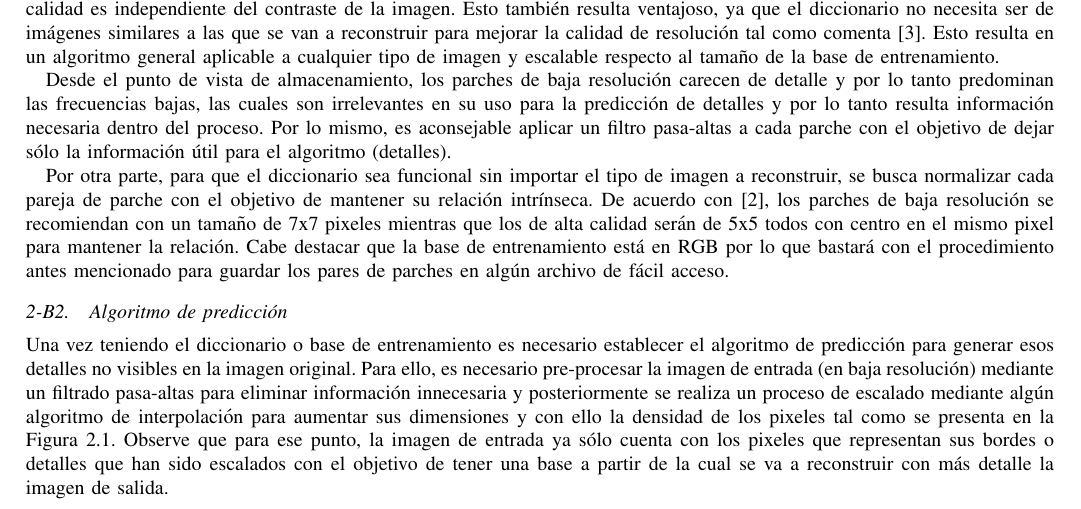
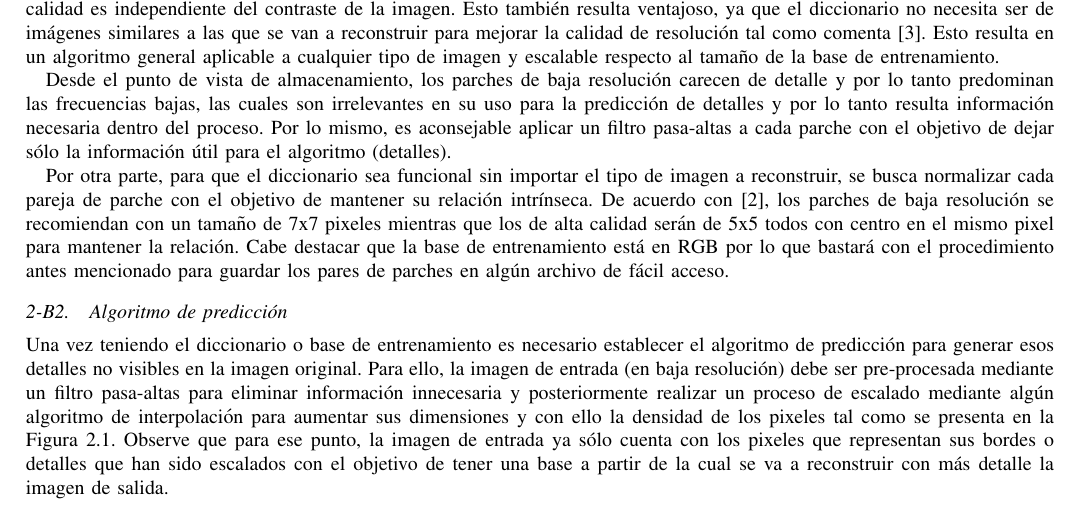
Before and after one commit to atevera/Super-resolution, a LaTeX paper (Reporte/main.tex, which reads Reporte/Secciones/freeman_antecendentes.tex): part of page 2 of 3, cut so that both start at the same text. Compiled offline with pdfLaTeX; a missing font is replaced by an installed copy or a similar font; a LaTeX package or settings file that is missing is left out.

Commit message:
Antecedentes

```diff
--- a/Reporte/Secciones/freeman_antecendentes.tex
+++ b/Reporte/Secciones/freeman_antecendentes.tex
@@ -59,8 +59,8 @@ los pares de parches en algún archivo de fácil acceso.
 \noindent
 Una vez teniendo el diccionario o base de entrenamiento es necesario establecer el algoritmo de
 predicción para generar esos detalles no visibles en la imagen original.
-Para ello, es necesario pre-procesar la imagen de entrada (en baja resolución)
-mediante un filtrado pasa-altas para eliminar información innecesaria y posteriormente se realiza
+Para ello, la imagen de entrada (en baja resolución) debe ser pre-procesada
+mediante un filtro pasa-altas para eliminar información innecesaria y posteriormente realizar
 un proceso de escalado mediante algún algoritmo de interpolación para
 aumentar sus dimensiones y con ello la densidad de los pixeles tal como se presenta
 en la Figura \ref{fig:fr_algoritmo}. Observe que para ese punto, la imagen de entrada
```
